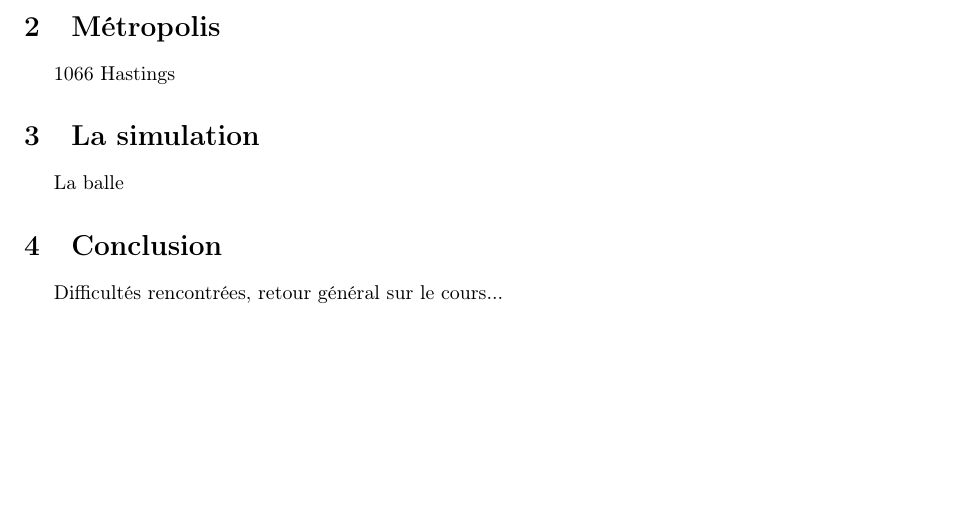
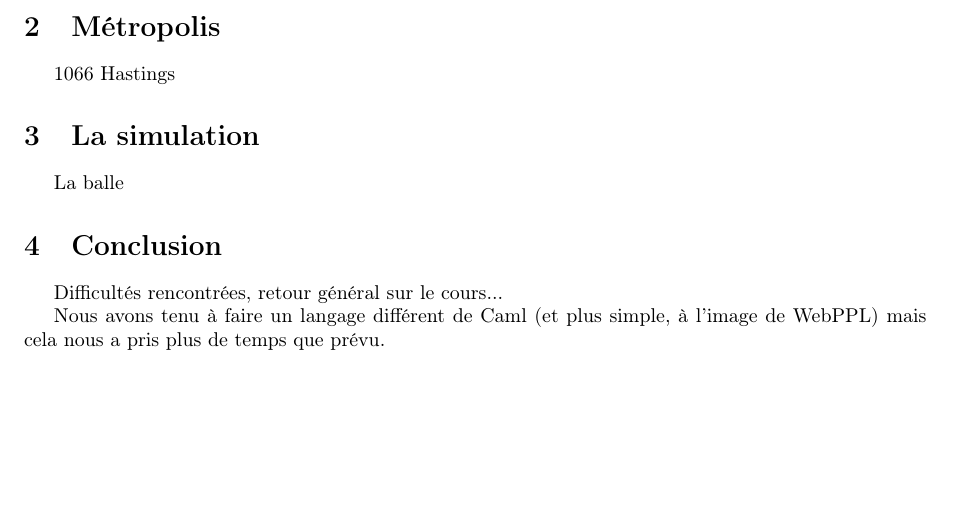
Before and after one commit to vbonczak/apvb-ppl, a LaTeX document (report/rapport.tex): part of the page, cut so that both start at the same text. Compiled offline with pdfLaTeX.

Commit message:
Rapport et paramètres

```diff
--- a/report/rapport.tex
+++ b/report/rapport.tex
@@ -78,4 +78,7 @@ La balle
 \section{Conclusion}
 
 Difficultés rencontrées, retour général sur le cours...
+
+Nous avons tenu à faire un langage différent de Caml (et plus simple, à l'image de WebPPL) mais cela nous a pris plus de temps que prévu.
+
 \end{document}
```
Also changed, not shown: 1 other file.
